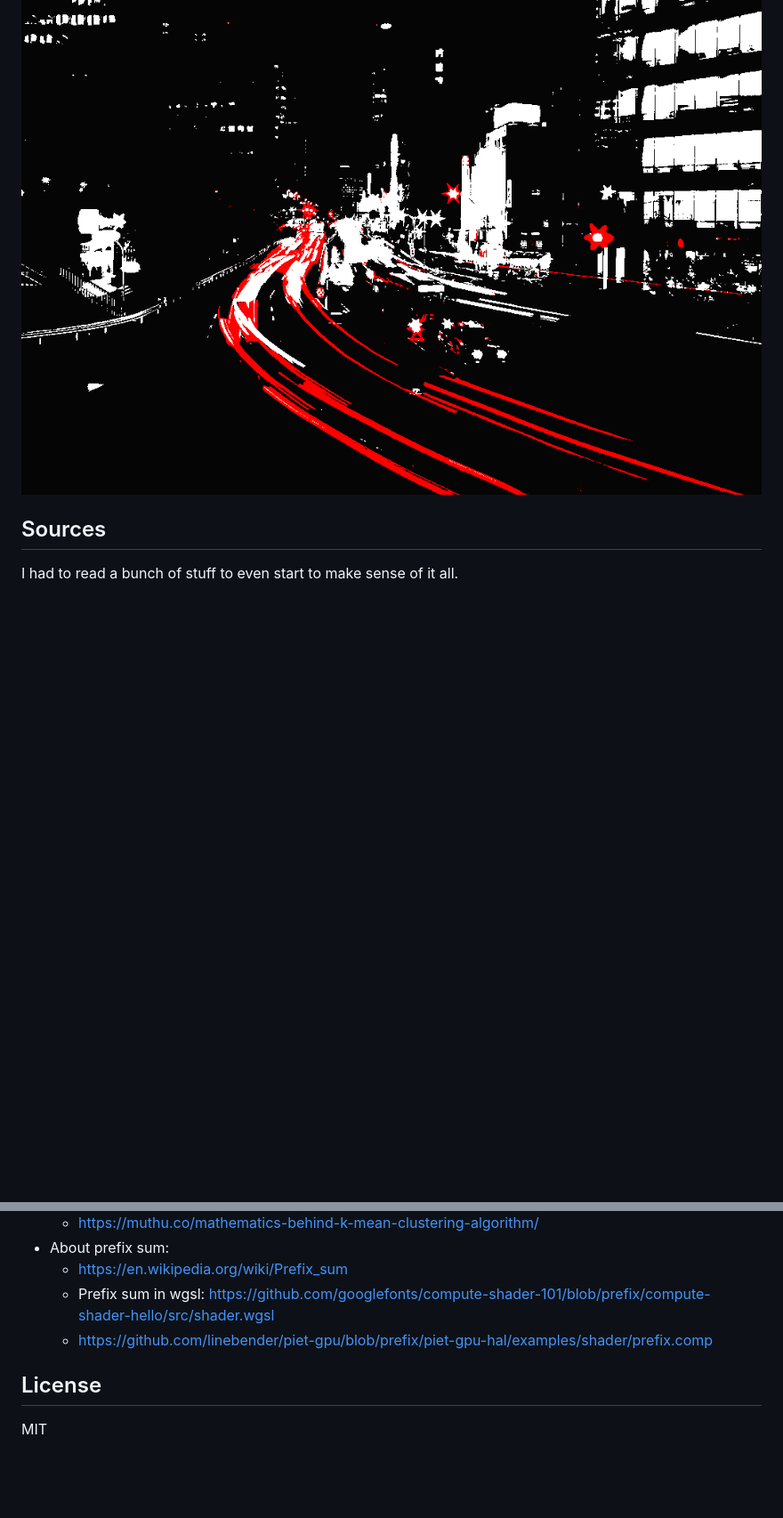
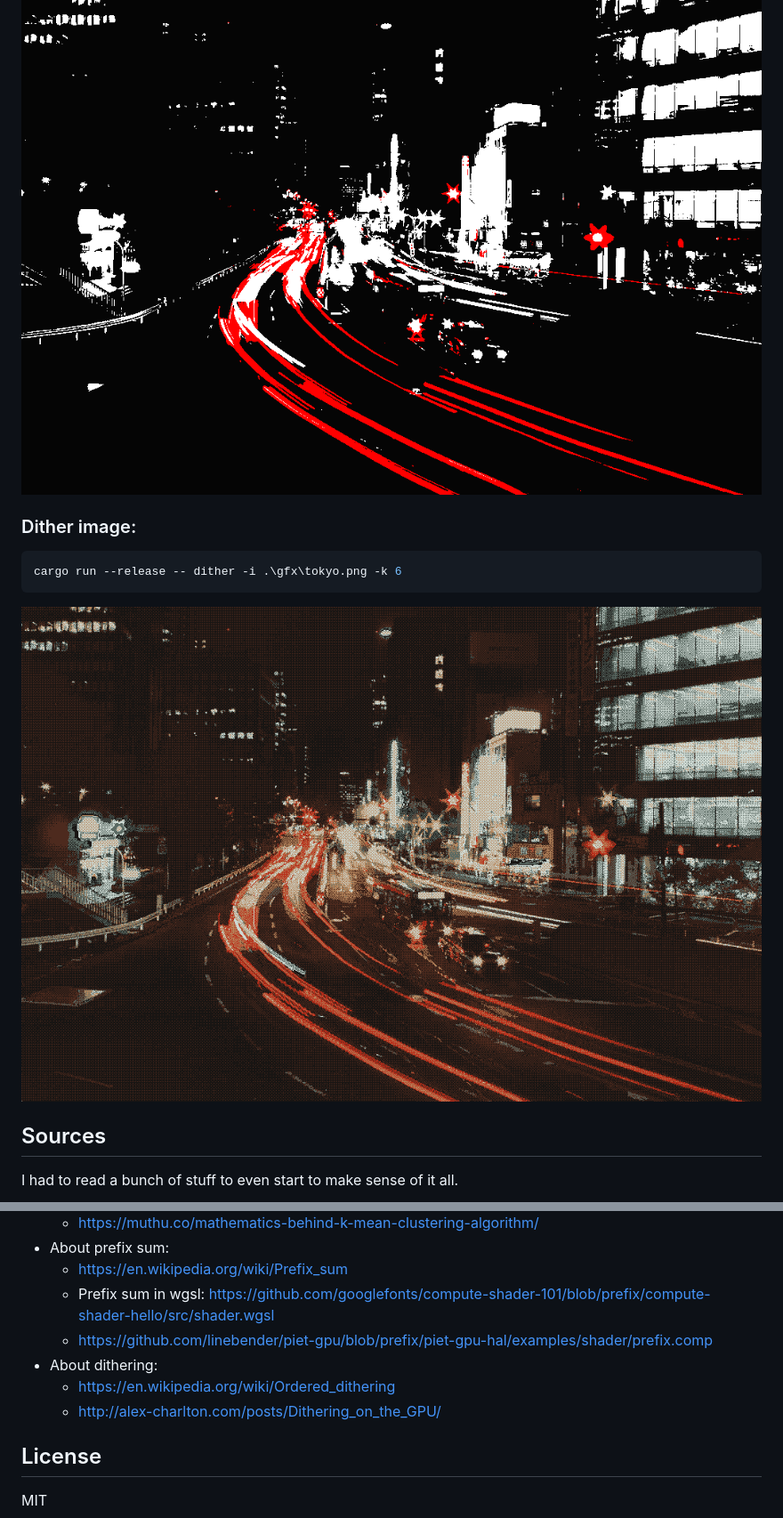
Before and after one commit to redwarp/kmeans-gpu, a Markdown page: README.md, 2 parts joined by grey strips. Shown at 89% size. Drawn GitHub-style; pictures changed too: gfx/tokyo-dither-lab-k6.png (added); blank space fills up the shorter version.

Commit message:
Working dithering

````diff
--- a/README.md
+++ b/README.md
@@ -40,6 +40,14 @@ cargo run --release -- find -i .\gfx\tokyo.png -r "#050505,#ffffff,#ff0000"
 
 ![Tokyo with looked up colors](gfx/tokyo-find-lab-dark-white-red.png)
 
+### Dither image:
+
+```sh
+cargo run --release -- dither -i .\gfx\tokyo.png -k 6
+```
+
+![Tokyo dithered with k=6](gfx/tokyo-dither-lab-k6.png)
+
 ## Sources
 
 I had to read a bunch of stuff to even start to make sense of it all.
@@ -52,6 +60,9 @@ I had to read a bunch of stuff to even start to make sense of it all.
   + https://en.wikipedia.org/wiki/Prefix_sum
   + Prefix sum in wgsl: https://github.com/googlefonts/compute-shader-101/blob/prefix/compute-shader-hello/src/shader.wgsl
   + https://github.com/linebender/piet-gpu/blob/prefix/piet-gpu-hal/examples/shader/prefix.comp
+* About dithering:
+  + https://en.wikipedia.org/wiki/Ordered_dithering
+  + http://alex-charlton.com/posts/Dithering_on_the_GPU/
 
 ## License
 
````
Also changed, not shown: other parts of README.md (+1 -1 lines), gfx/tokyo-kmeans-lab-k6.png (renamed from gfx/tokyo-lab-k6.png), 5 other files.
